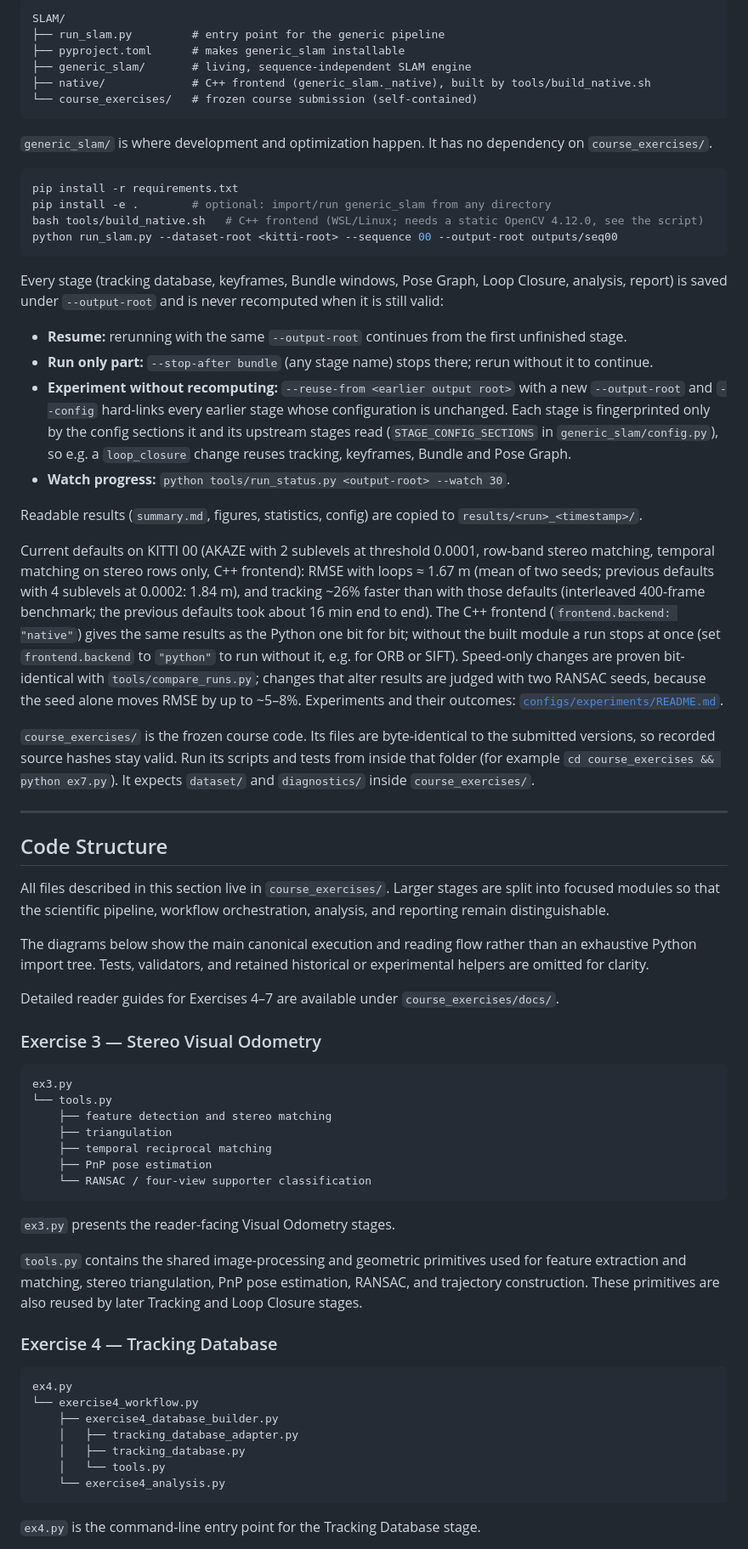
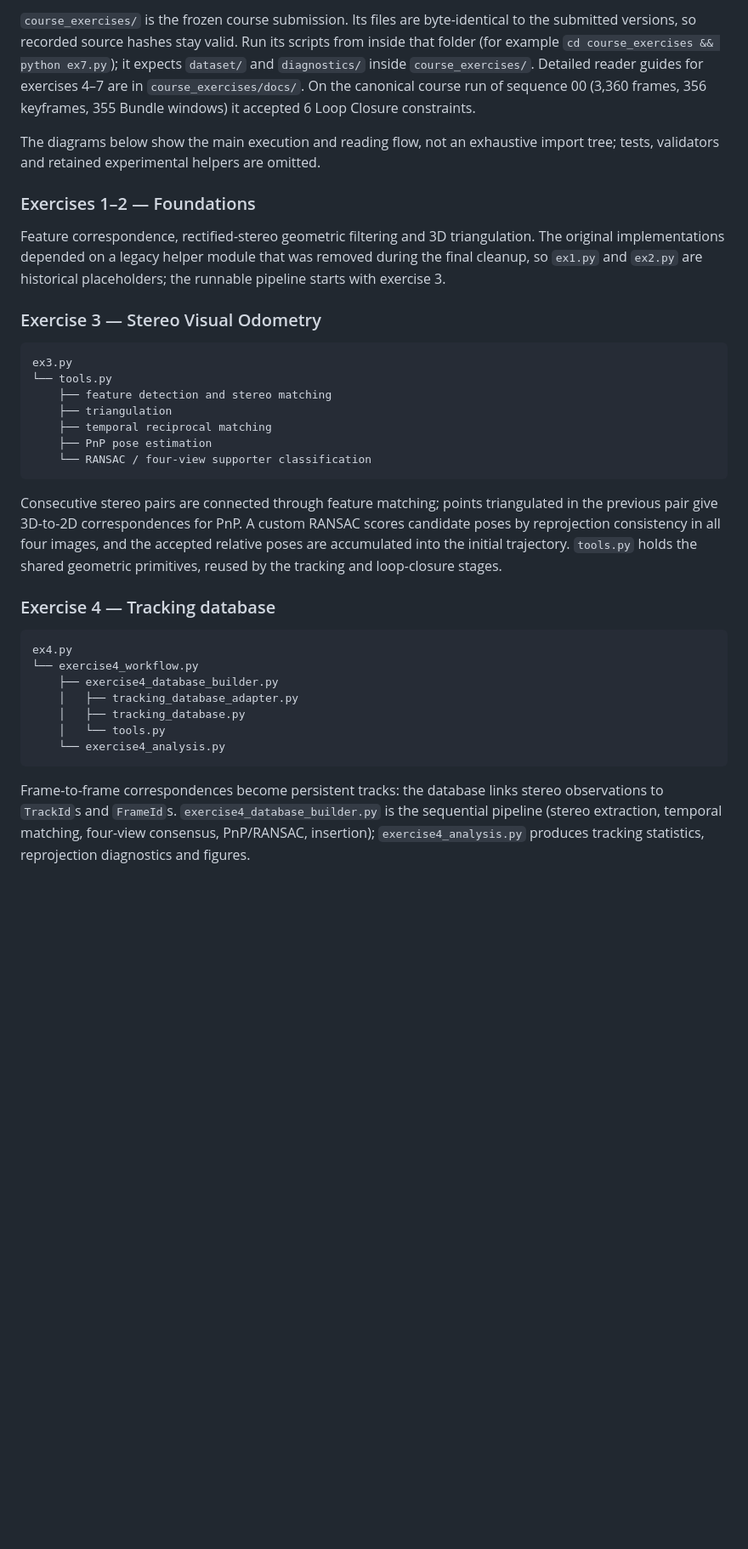
Before and after one commit to yairxben/Vision-Aided-Navigation-Visual-SLAM-, a Markdown page: README.md, the part around one of its changes. Shown at 85% size. Drawn GitHub-style; blank space fills up the shorter version.

````diff
--- a/README.md
+++ b/README.md
@@ -14,44 +82,11 @@ The project is evaluated on **KITTI Odometry Sequence 00** and uses **OpenCV** f
 
-```text
-SLAM/
-├── run_slam.py         # entry point for the generic pipeline
-├── pyproject.toml      # makes generic_slam installable
-├── generic_slam/       # living, sequence-independent SLAM engine
-├── native/             # C++ frontend (generic_slam._native), built by tools/build_native.sh
-└── course_exercises/   # frozen course submission (self-contained)
-```
+`course_exercises/` is the frozen course submission. Its files are byte-identical to the submitted versions, so recorded source hashes stay valid. Run its scripts from inside that folder (for example `cd course_exercises && python ex7.py`); it expects `dataset/` and `diagnostics/` inside `course_exercises/`. Detailed reader guides for exercises 4–7 are in `course_exercises/docs/`. On the canonical course run of sequence 00 (3,360 frames, 356 keyframes, 355 Bundle windows) it accepted 6 Loop Closure constraints.
 
-`generic_slam/` is where development and optimization happen. It has no dependency on `course_exercises/`.
+The diagrams below show the main execution and reading flow, not an exhaustive import tree; tests, validators and retained experimental helpers are omitted.
 
-```bash
-pip install -r requirements.txt
-pip install -e .        # optional: import/run generic_slam from any directory
-bash tools/build_native.sh   # C++ frontend (WSL/Linux; needs a static OpenCV 4.12.0, see the script)
-python run_slam.py --dataset-root <kitti-root> --sequence 00 --output-root outputs/seq00
-```
+### Exercises 1–2 — Foundations
 
-Every stage (tracking database, keyframes, Bundle windows, Pose Graph, Loop Closure, analysis, report) is saved under `--output-root` and is never recomputed when it is still valid:
-
-- **Resume:** rerunning with the same `--output-root` continues from the first unfinished stage.
-- **Run only part:** `--stop-after bundle` (any stage name) stops there; rerun without it to continue.
-- **Experiment without recomputing:** `--reuse-from <earlier output root>` with a new `--output-root` and `--config` hard-links every earlier stage whose configuration is unchanged. Each stage is fingerprinted only by the config sections it and its upstream stages read (`STAGE_CONFIG_SECTIONS` in `generic_slam/config.py`), so e.g. a `loop_closure` change reuses tracking, keyframes, Bundle and Pose Graph.
-- **Watch progress:** `python tools/run_status.py <output-root> --watch 30`.
-
-Readable results (`summary.md`, figures, statistics, config) are copied to `results/<run>_<timestamp>/`.
-
-Current defaults on KITTI 00 (AKAZE with 2 sublevels at threshold 0.0001, row-band stereo matching, temporal matching on stereo rows only, C++ frontend): RMSE with loops ≈ 1.67 m (mean of two seeds; previous defaults with 4 sublevels at 0.0002: 1.84 m), and tracking ~26% faster than with those defaults (interleaved 400-frame benchmark; the previous defaults took about 16 min end to end). The C++ frontend (`frontend.backend: "native"`) gives the same results as the Python one bit for bit; without the built module a run stops at once (set `frontend.backend` to `"python"` to run without it, e.g. for ORB or SIFT). Speed-only changes are proven bit-identical with `tools/compare_runs.py`; changes that alter results are judged with two RANSAC seeds, because the seed alone moves RMSE by up to ~5–8%. Experiments and their outcomes: [`configs/experiments/README.md`](configs/experiments/README.md).
-
-`course_exercises/` is the frozen course code. Its files are byte-identical to the submitted versions, so recorded source hashes stay valid. Run its scripts and tests from inside that folder (for example `cd course_exercises && python ex7.py`). It expects `dataset/` and `diagnostics/` inside `course_exercises/`.
-
----
-
-## Code Structure
-
-All files described in this section live in `course_exercises/`. Larger stages are split into focused modules so that the scientific pipeline, workflow orchestration, analysis, and reporting remain distinguishable.
-
-The diagrams below show the main canonical execution and reading flow rather than an exhaustive Python import tree. Tests, validators, and retained historical or experimental helpers are omitted for clarity.
-
-Detailed reader guides for Exercises 4–7 are available under `course_exercises/docs/`.
+Feature correspondence, rectified-stereo geometric filtering and 3D triangulation. The original implementations depended on a legacy helper module that was removed during the final cleanup, so `ex1.py` and `ex2.py` are historical placeholders; the runnable pipeline starts with exercise 3.
 
 ### Exercise 3 — Stereo Visual Odometry
 
@@ -65,11 +100,9 @@ ex3.py
     └── RANSAC / four-view supporter classification
 ```
 
-`ex3.py` presents the reader-facing Visual Odometry stages.
+Consecutive stereo pairs are connected through feature matching; points triangulated in the previous pair give 3D-to-2D correspondences for PnP. A custom RANSAC scores candidate poses by reprojection consistency in all four images, and the accepted relative poses are accumulated into the initial trajectory. `tools.py` holds the shared geometric primitives, reused by the tracking and loop-closure stages.
 
-`tools.py` contains the shared image-processing and geometric primitives used for feature extraction and matching, stereo triangulation, PnP pose estimation, RANSAC, and trajectory construction. These primitives are also reused by later Tracking and Loop Closure stages.
-
-### Exercise 4 — Tracking Database
+### Exercise 4 — Tracking database
 
 ```text
 ex4.py
@@ -81,5 +114,5 @@ ex4.py
     └── exercise4_analysis.py
 ```
 
-`ex4.py` is the command-line entry point for the Tracking Database stage.
+Frame-to-frame correspondences become persistent tracks: the database links stereo observations to `TrackId`s and `FrameId`s. `exercise4_database_builder.py` is the sequential pipeline (stereo extraction, temporal matching, four-view consensus, PnP/RANSAC, insertion); `exercise4_analysis.py` produces tracking statistics, reprojection diagnostics and figures.
 
````
Also changed, not shown: other parts of README.md (+85 -120 lines), docs/images/trajectory_seq00.png (added).
